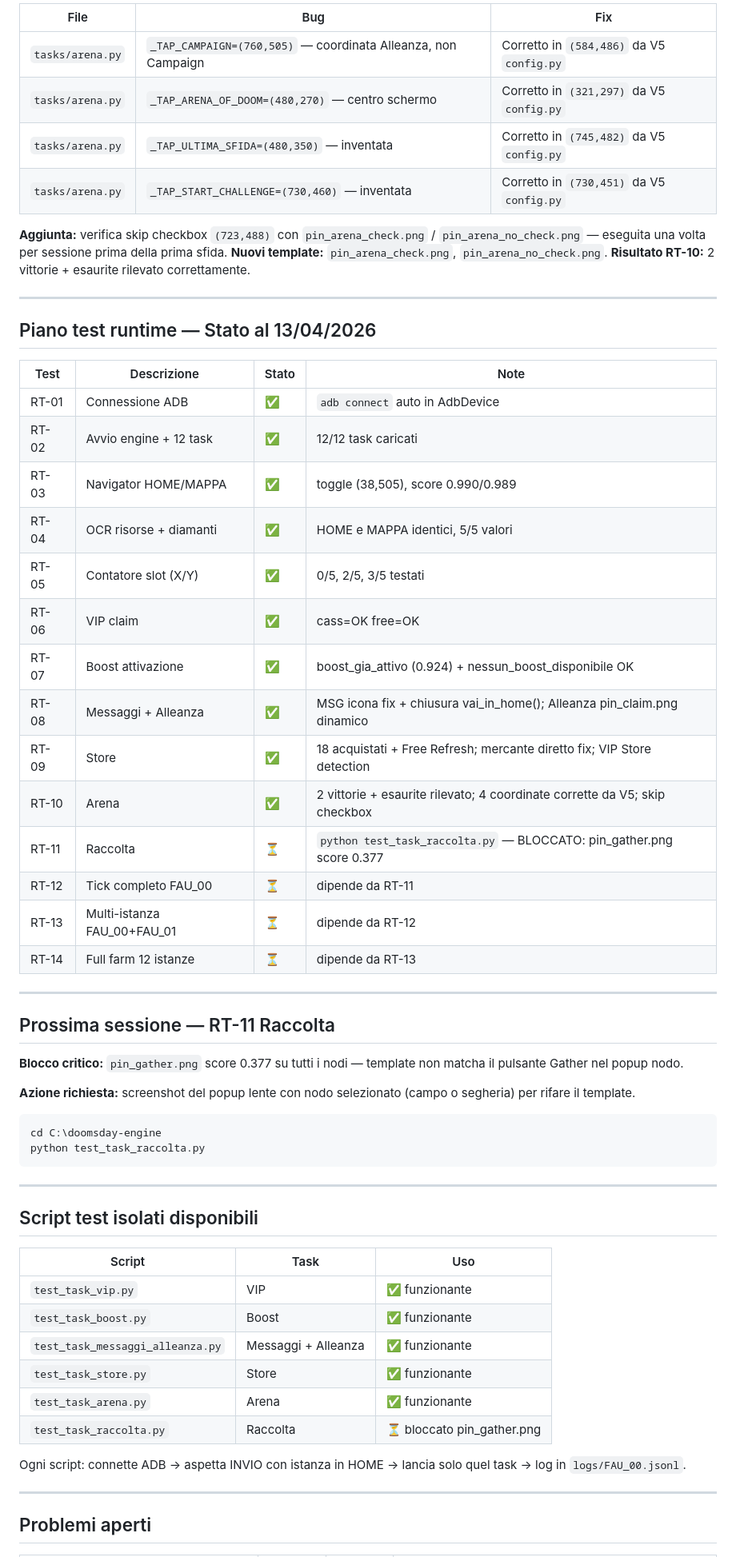
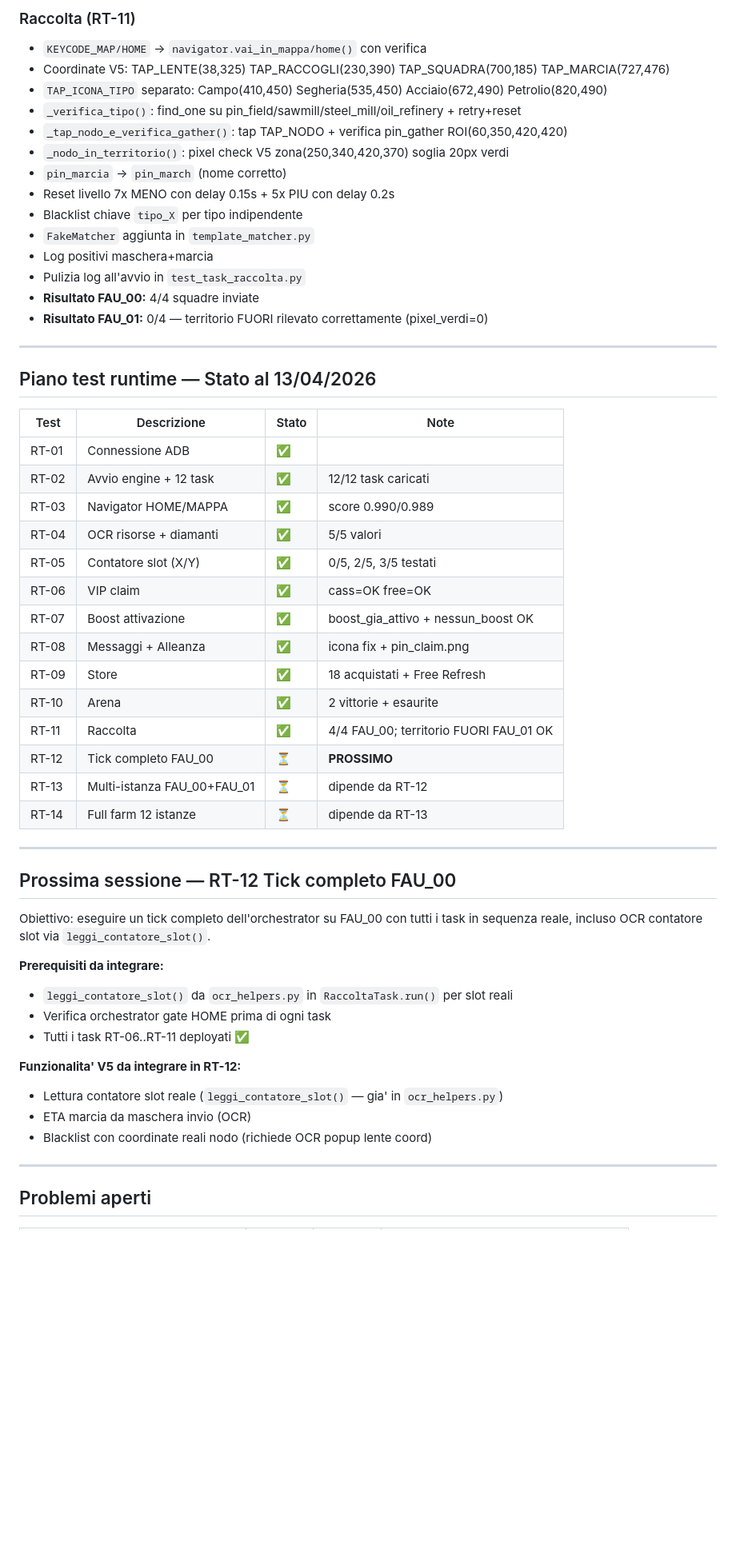
Before and after one commit to faustodba/doomsday-engine, a Markdown page: ROADMAP.md, the part around one of its changes. Shown at 80% size. Rendered like a GitHub page; blank space fills up the shorter version.

Commit message:
docs: ROADMAP RT-11 Raccolta completato, RT-12 prossimo

````diff
--- a/ROADMAP.md
+++ b/ROADMAP.md
@@ -140,14 +93,19 @@ doomsday-engine/
 
-| File | Bug | Fix |
-|------|-----|-----|
-| `tasks/arena.py` | `_TAP_CAMPAIGN=(760,505)` — coordinata Alleanza, non Campaign | Corretto in `(584,486)` da V5 `config.py` |
-| `tasks/arena.py` | `_TAP_ARENA_OF_DOOM=(480,270)` — centro schermo | Corretto in `(321,297)` da V5 `config.py` |
-| `tasks/arena.py` | `_TAP_ULTIMA_SFIDA=(480,350)` — inventata | Corretto in `(745,482)` da V5 `config.py` |
-| `tasks/arena.py` | `_TAP_START_CHALLENGE=(730,460)` — inventata | Corretto in `(730,451)` da V5 `config.py` |
-
-**Aggiunta:** verifica skip checkbox `(723,488)` con `pin_arena_check.png` / `pin_arena_no_check.png` — eseguita una volta per sessione prima della prima sfida.
-**Nuovi template:** `pin_arena_check.png`, `pin_arena_no_check.png`.
-**Risultato RT-10:** 2 vittorie + esaurite rilevato correttamente.
+### Raccolta (RT-11)
+- `KEYCODE_MAP/HOME` → `navigator.vai_in_mappa/home()` con verifica
+- Coordinate V5: TAP_LENTE(38,325) TAP_RACCOGLI(230,390) TAP_SQUADRA(700,185) TAP_MARCIA(727,476)
+- `TAP_ICONA_TIPO` separato: Campo(410,450) Segheria(535,450) Acciaio(672,490) Petrolio(820,490)
+- `_verifica_tipo()`: find_one su pin_field/sawmill/steel_mill/oil_refinery + retry+reset
+- `_tap_nodo_e_verifica_gather()`: tap TAP_NODO + verifica pin_gather ROI(60,350,420,420)
+- `_nodo_in_territorio()`: pixel check V5 zona(250,340,420,370) soglia 20px verdi
+- `pin_marcia` → `pin_march` (nome corretto)
+- Reset livello 7x MENO con delay 0.15s + 5x PIU con delay 0.2s
+- Blacklist chiave `tipo_X` per tipo indipendente
+- `FakeMatcher` aggiunta in `template_matcher.py`
+- Log positivi maschera+marcia
+- Pulizia log all'avvio in `test_task_raccolta.py`
+- **Risultato FAU_00:** 4/4 squadre inviate
+- **Risultato FAU_01:** 0/4 — territorio FUORI rilevato correttamente (pixel_verdi=0)
 
 ---
 
@@ -155,48 +113,37 @@ doomsday-engine/
 
 | Test | Descrizione | Stato | Note |
 |------|-------------|-------|------|
-| RT-01 | Connessione ADB | ✅ | `adb connect` auto in AdbDevice |
+| RT-01 | Connessione ADB | ✅ | |
 | RT-02 | Avvio engine + 12 task | ✅ | 12/12 task caricati |
-| RT-03 | Navigator HOME/MAPPA | ✅ | toggle (38,505), score 0.990/0.989 |
-| RT-04 | OCR risorse + diamanti | ✅ | HOME e MAPPA identici, 5/5 valori |
+| RT-03 | Navigator HOME/MAPPA | ✅ | score 0.990/0.989 |
+| RT-04 | OCR risorse + diamanti | ✅ | 5/5 valori |
 | RT-05 | Contatore slot (X/Y) | ✅ | 0/5, 2/5, 3/5 testati |
 | RT-06 | VIP claim | ✅ | cass=OK free=OK |
-| RT-07 | Boost attivazione | ✅ | boost_gia_attivo (0.924) + nessun_boost_disponibile OK |
-| RT-08 | Messaggi + Alleanza | ✅ | MSG icona fix + chiusura vai_in_home(); Alleanza pin_claim.png dinamico |
-| RT-09 | Store | ✅ | 18 acquistati + Free Refresh; mercante diretto fix; VIP Store detection |
-| RT-10 | Arena | ✅ | 2 vittorie + esaurite rilevato; 4 coordinate corrette da V5; skip checkbox |
-| RT-11 | Raccolta | ⏳ | `python test_task_raccolta.py` — BLOCCATO: pin_gather.png score 0.377 |
-| RT-12 | Tick completo FAU_00 | ⏳ | dipende da RT-11 |
+| RT-07 | Boost attivazione | ✅ | boost_gia_attivo + nessun_boost OK |
+| RT-08 | Messaggi + Alleanza | ✅ | icona fix + pin_claim.png |
+| RT-09 | Store | ✅ | 18 acquistati + Free Refresh |
+| RT-10 | Arena | ✅ | 2 vittorie + esaurite |
+| RT-11 | Raccolta | ✅ | 4/4 FAU_00; territorio FUORI FAU_01 OK |
+| RT-12 | Tick completo FAU_00 | ⏳ | **PROSSIMO** |
 | RT-13 | Multi-istanza FAU_00+FAU_01 | ⏳ | dipende da RT-12 |
 | RT-14 | Full farm 12 istanze | ⏳ | dipende da RT-13 |
 
 ---
 
-## Prossima sessione — RT-11 Raccolta
+## Prossima sessione — RT-12 Tick completo FAU_00
 
-**Blocco critico:** `pin_gather.png` score 0.377 su tutti i nodi — template non matcha il pulsante Gather nel popup nodo.
+Obiettivo: eseguire un tick completo dell'orchestrator su FAU_00 con tutti i task
+in sequenza reale, incluso OCR contatore slot via `leggi_contatore_slot()`.
 
-**Azione richiesta:** screenshot del popup lente con nodo selezionato (campo o segheria) per rifare il template.
+**Prerequisiti da integrare:**
+- `leggi_contatore_slot()` da `ocr_helpers.py` in `RaccoltaTask.run()` per slot reali
+- Verifica orchestrator gate HOME prima di ogni task
+- Tutti i task RT-06..RT-11 deployati ✅
 
-```bat
-cd C:\doomsday-engine
-python test_task_raccolta.py
-```
-
----
-
-## Script test isolati disponibili
-
-| Script | Task | Uso |
-|--------|------|-----|
-| `test_task_vip.py` | VIP | ✅ funzionante |
-| `test_task_boost.py` | Boost | ✅ funzionante |
-| `test_task_messaggi_alleanza.py` | Messaggi + Alleanza | ✅ funzionante |
-| `test_task_store.py` | Store | ✅ funzionante |
-| `test_task_arena.py` | Arena | ✅ funzionante |
-| `test_task_raccolta.py` | Raccolta | ⏳ bloccato pin_gather.png |
-
-Ogni script: connette ADB → aspetta INVIO con istanza in HOME → lancia solo quel task → log in `logs/FAU_00.jsonl`.
+**Funzionalita' V5 da integrare in RT-12:**
+- Lettura contatore slot reale (`leggi_contatore_slot()` — gia' in `ocr_helpers.py`)
+- ETA marcia da maschera invio (OCR)
+- Blacklist con coordinate reali nodo (richiede OCR popup lente coord)
 
 ---
 
````
Also changed, not shown: other parts of ROADMAP.md (+48 -144 lines).
